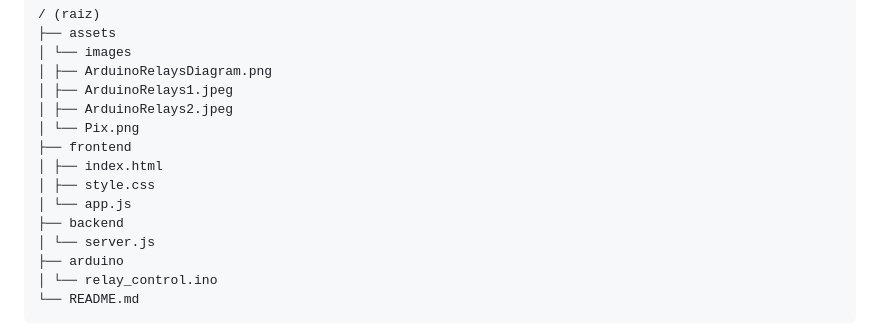
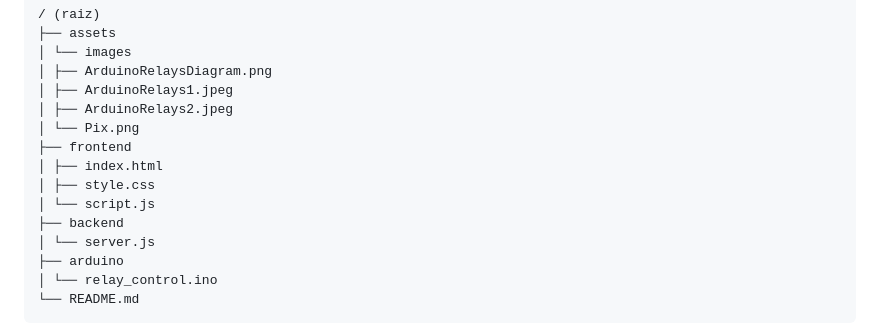
Before and after one commit to GuilhermeHMC/ArduinoRelays, a Markdown page: README.md, the part around the change. Rendered like a GitHub page.

```diff
--- a/README.md
+++ b/README.md
@@ -56,7 +56,7 @@ Lista dos principais componentes necessários para a montagem deste projeto:
 ├── frontend
 │ ├── index.html
 │ ├── style.css
-│ └── app.js
+│ └── script.js
 ├── backend
 │ └── server.js
 ├── arduino
```
